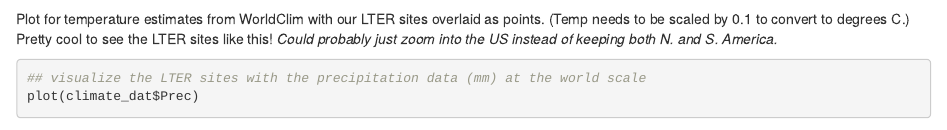
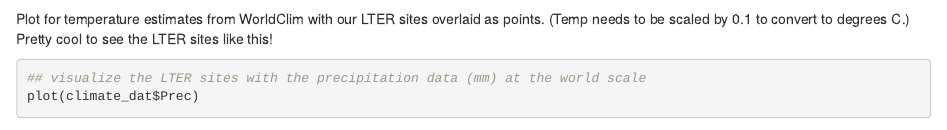
Before and after one commit to texmiller/LTER_population_growth, an R Markdown document (Environmental_variables/WorldClim_exploration.Rmd): the page in a window 1100 px wide, from 1720 px down. Rendered offline with R 4.5, knitr and Pandoc, with nearby package versions; some code elsewhere in the file could not run offline.

Commit message:
updating spacing so it's not weird in the html view.

````diff
--- a/Environmental_variables/WorldClim_exploration.Rmd
+++ b/Environmental_variables/WorldClim_exploration.Rmd
@@ -68,13 +68,17 @@ LTER_climate_df <- cbind.data.frame(coordinates(points),values)
 plot(climate_dat$Temp)
 plot(points,add=T)
 ```
-Plot for temperature estimates from WorldClim with our LTER sites overlaid as points. (Temp needs to be scaled by 0.1 to convert to degrees C.) Pretty cool to see the LTER sites like this! *Could probably just zoom into the US instead of keeping both N. and S. America.*
+
+
+Plot for temperature estimates from WorldClim with our LTER sites overlaid as points. (Temp needs to be scaled by 0.1 to convert to degrees C.) Pretty cool to see the LTER sites like this!
 
 ```{r precip}
 ## visualize the LTER sites with the precipitation data (mm) at the world scale
 plot(climate_dat$Prec)
 plot(points,add=T)
 ```
+
+
 Plot for precipitation estimates from WorldClim with our LTER sites overlaid as points. Precipitation is in mm.
 *It would be nicer to get these into ggplot - think it should be fairly straightforward, just need to figure out how to use rasters in ggplot with the **dataVis** package.*
 
````
Also changed, not shown: Environmental_variables/WorldClim_exploration.html.
